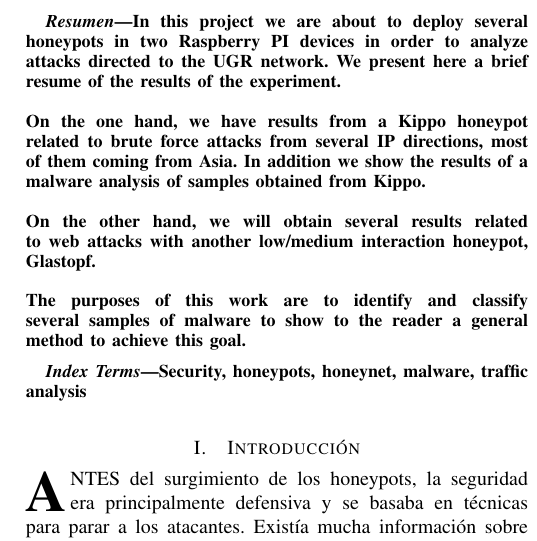
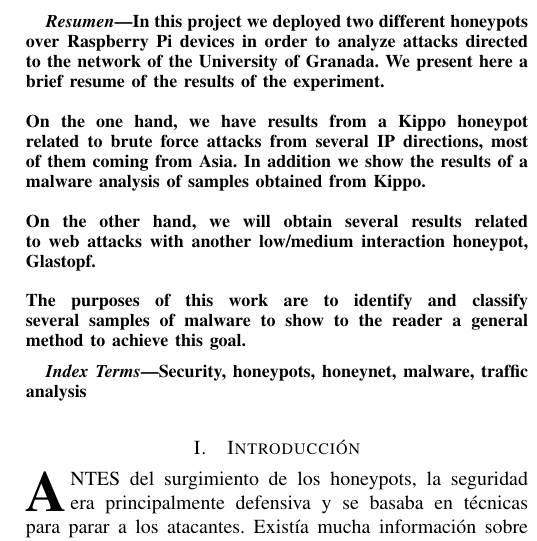
Before and after one commit to santidediego/Plantilla_proyecto_honeynet, a LaTeX paper (bare_jrnl.tex): part of one column of page 1 of 4, cut at the place of the change. Compiled offline with pdfLaTeX.

Commit message:
small changes in abstract

```diff
--- a/bare_jrnl.tex
+++ b/bare_jrnl.tex
@@ -467,7 +467,7 @@
 
 \begin{abstract}
 %\boldmath
-In this project we are about to deploy several honeypots in two Raspberry PI devices in order to analyze attacks directed to the UGR network. We present here a brief resume of the results of the experiment.
+In this project we deployed two different honeypots over Raspberry Pi devices in order to analyze attacks directed to the network of the University of Granada. We present here a brief resume of the results of the experiment.
 \\\\
 On the one hand, we have results from a Kippo honeypot related to brute force attacks from several IP directions, most of them coming from Asia. In addition we show the results of a malware analysis of samples obtained from Kippo.
 \\\\
```
